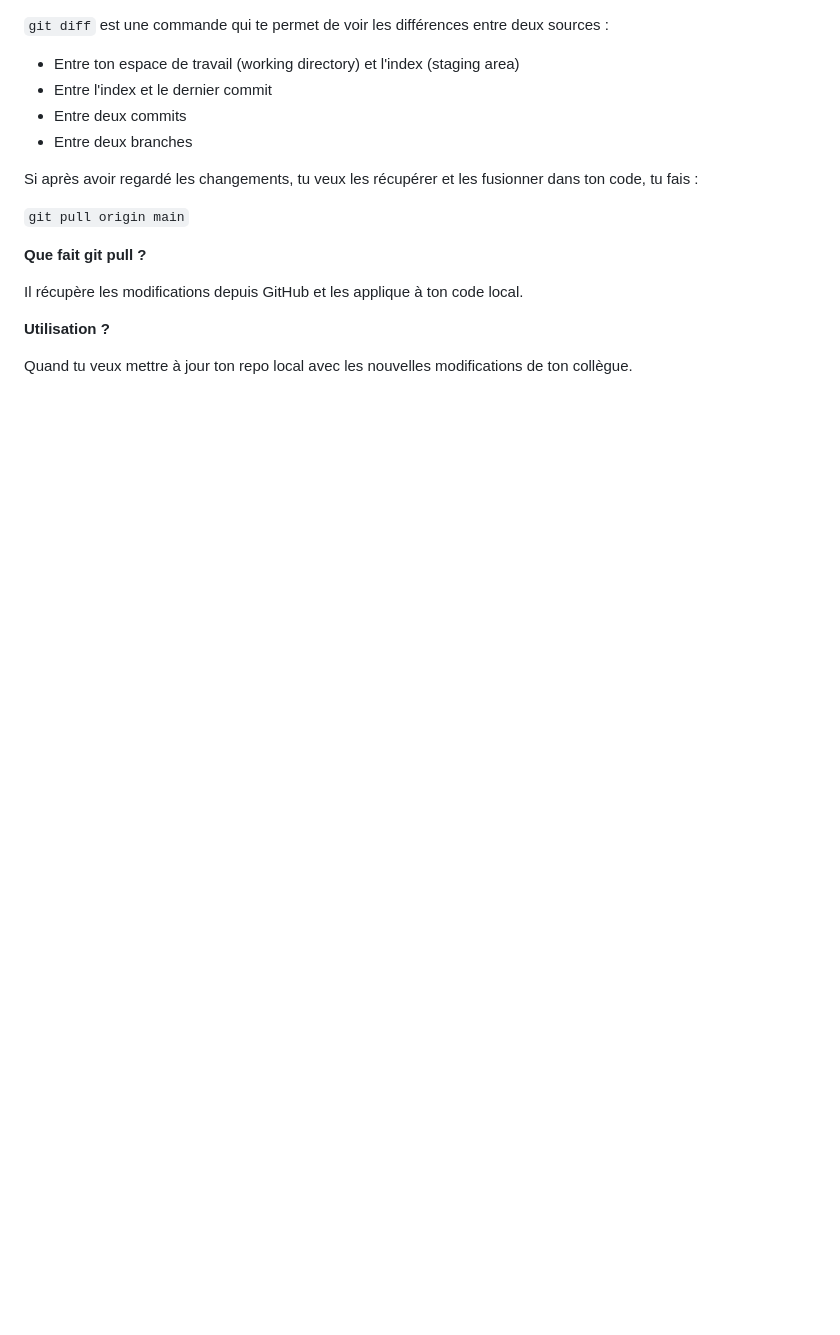
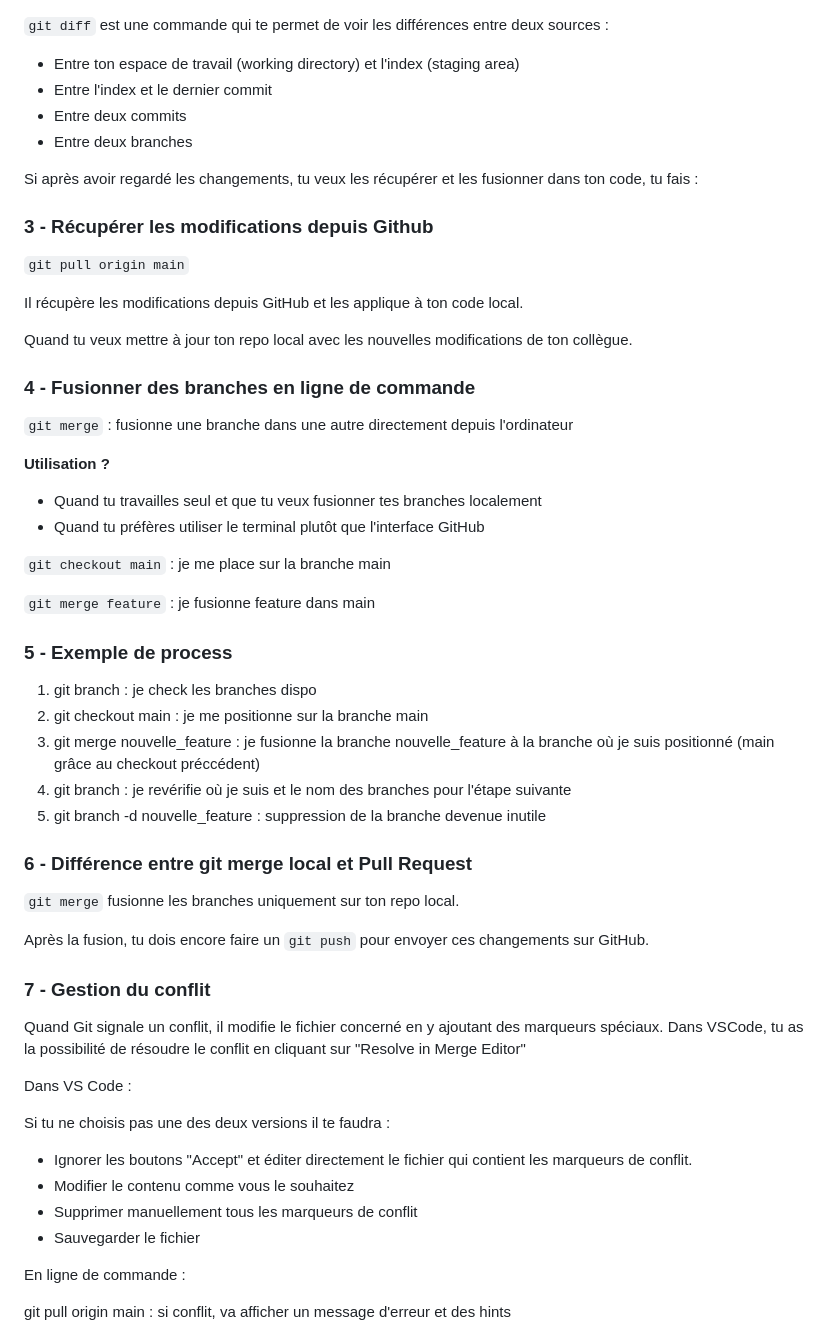
Before and after one commit to Drekenof/drekenof.github.io, a Markdown page: README.md, the part around one of its changes. Rendered like a GitHub page; blank space fills up the shorter version.

Commit message:
readme tuto git update

```diff
--- a/README.md
+++ b/README.md
@@ -260,14 +264,56 @@ Je veux voir s'il y a du nouveau sur GitHub, mais sans écraser mon travail loca
 
 Si après avoir regardé les changements, tu veux les récupérer et les fusionner dans ton code, tu fais :
 
+### 3 - Récupérer les modifications depuis Github
+
 `git pull origin main`
-
-**Que fait git pull ?**
 
 Il récupère les modifications depuis GitHub et les applique à ton code local.
 
+Quand tu veux mettre à jour ton repo local avec les nouvelles modifications de ton collègue.
+
+### 4 - Fusionner des branches en ligne de commande
+
+`git merge` : fusionne une branche dans une autre directement depuis l'ordinateur
+
 **Utilisation ?**
 
-Quand tu veux mettre à jour ton repo local avec les nouvelles modifications de ton collègue.
+* Quand tu travailles seul et que tu veux fusionner tes branches localement
+* Quand tu préfères utiliser le terminal plutôt que l'interface GitHub
+
+`git checkout main` : je me place sur la branche main
+
+`git merge feature` : je fusionne feature dans main
+
+### 5 - Exemple de process
+
+1. git branch : je check les branches dispo
+2. git checkout main : je me positionne sur la branche main
+3. git merge nouvelle_feature : je fusionne la branche nouvelle_feature à la branche où je suis positionné (main grâce au checkout préccédent)
+4. git branch : je revérifie où je suis et le nom des branches pour l'étape suivante
+5. git branch -d nouvelle_feature : suppression de la branche devenue inutile
+
+### 6 - Différence entre git merge local et Pull Request
+
+`git merge` fusionne les branches uniquement sur ton repo local.
+
+Après la fusion, tu dois encore faire un `git push` pour envoyer ces changements sur GitHub.
+
+### 7 - Gestion du conflit
+
+Quand Git signale un conflit, il modifie le fichier concerné en y ajoutant des marqueurs spéciaux. Dans VSCode, tu as la possibilité de résoudre le conflit en cliquant sur "Resolve in Merge Editor"
+
+Dans VS Code :
+
+Si tu ne choisis pas une des deux versions il te faudra :
+
+* Ignorer les boutons "Accept" et éditer directement le fichier qui contient les marqueurs de conflit.
+* Modifier le contenu comme vous le souhaitez
+* Supprimer manuellement tous les marqueurs de conflit
+* Sauvegarder le fichier
+
+En ligne de commande :
+
+git pull origin main : si conflit, va afficher un message d'erreur et des hints
 
 
```
Also changed, not shown: other parts of README.md (+87 -28 lines).
